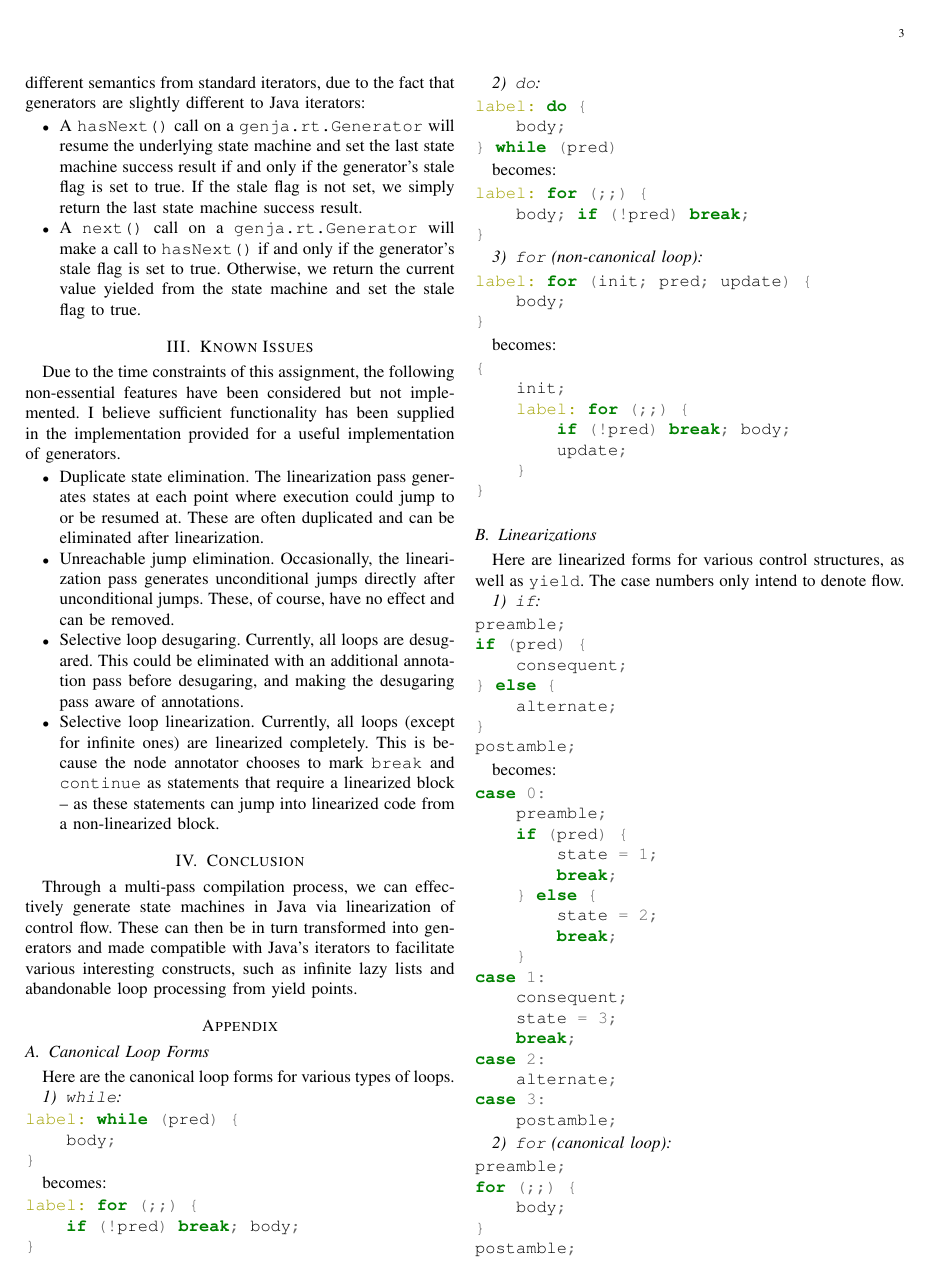
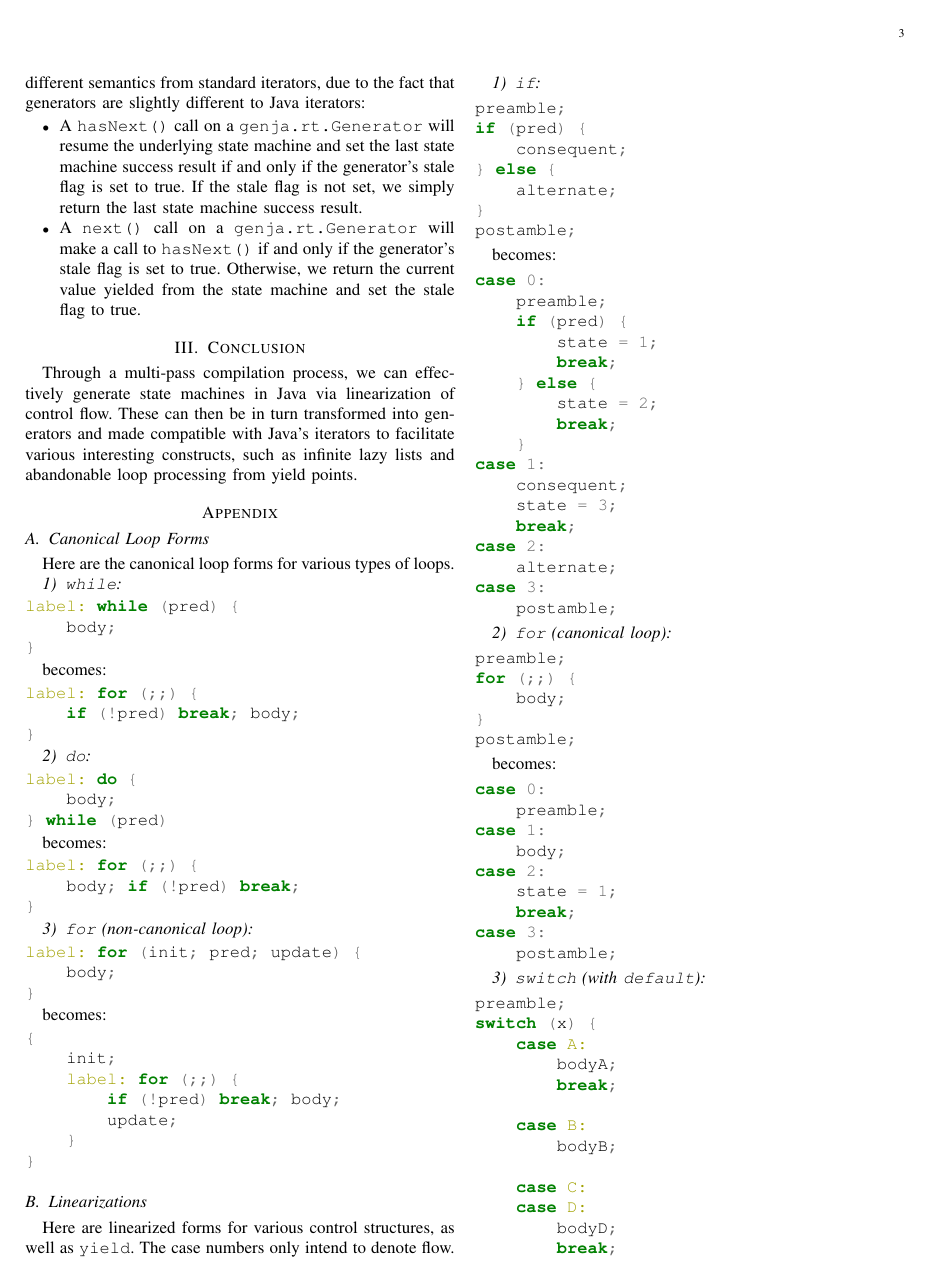
Before and after one commit to scaryroy/genja, a LaTeX paper (report/report.tex): page 3 of 5 before the commit and page 3 of 4 after it. The pictures show the PDF file report/report.pdf that the author committed with the source.

```diff
--- a/report/report.tex
+++ b/report/report.tex
@@ -240,31 +240,6 @@
 \item A \texttt{next()} call on a \texttt{genja.rt.Generator} will make a call to
 \texttt{hasNext()} if and only if the generator's stale flag is set to true. Otherwise, we return
 the current value yielded from the state machine and set the stale flag to true.
-\end{itemize}
-
-\section{Known Issues}
-
-Due to the time constraints of this assignment, the following non-essential features have been
-considered but not implemented. I believe sufficient functionality has been supplied in the
-implementation provided for a useful implementation of generators.
-
-\begin{itemize}
-\item Duplicate state elimination. The linearization pass generates states at each point where
-      execution could jump to or be resumed at. These are often duplicated and can be eliminated
-      after linearization.
-
-\item Unreachable jump elimination. Occasionally, the linearization pass generates unconditional
-      jumps directly after unconditional jumps. These, of course, have no effect and can be
-      removed.
-
-\item Selective loop desugaring. Currently, all loops are desugared. This could be eliminated with
-      an additional annotation pass before desugaring, and making the desugaring pass aware of
-      annotations.
-
-\item Selective loop linearization. Currently, all loops (except for infinite ones) are linearized
-      completely. This is because the node annotator chooses to mark \texttt{break} and
-      \texttt{continue} as statements that require a linearized block -- as these statements can
-      jump into linearized code from a non-linearized block.
 \end{itemize}
 
 \section{Conclusion}
```
Also changed, not shown: report/report.pdf, 2 other files.
